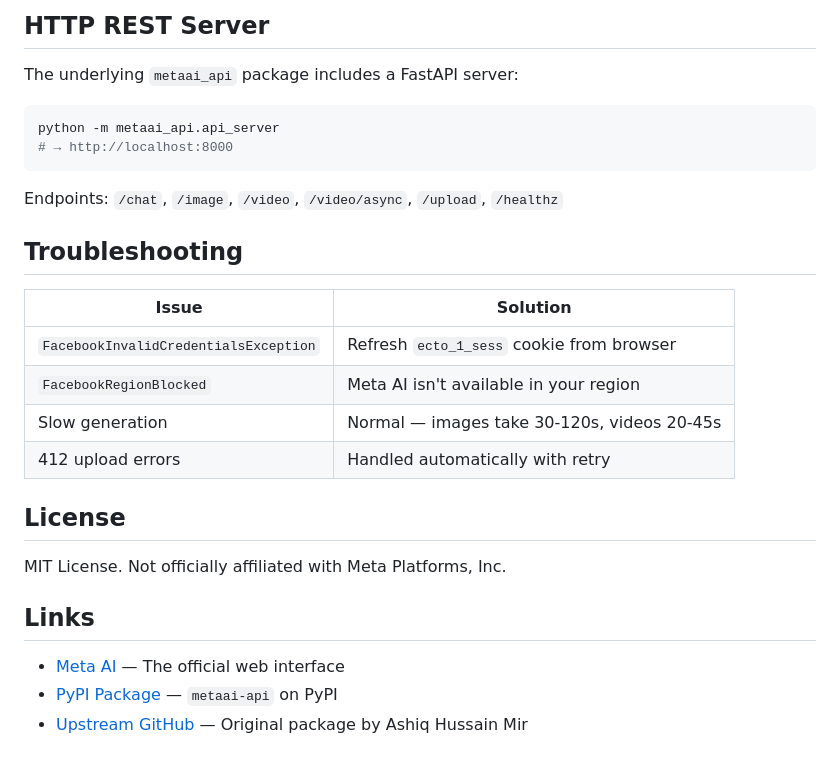
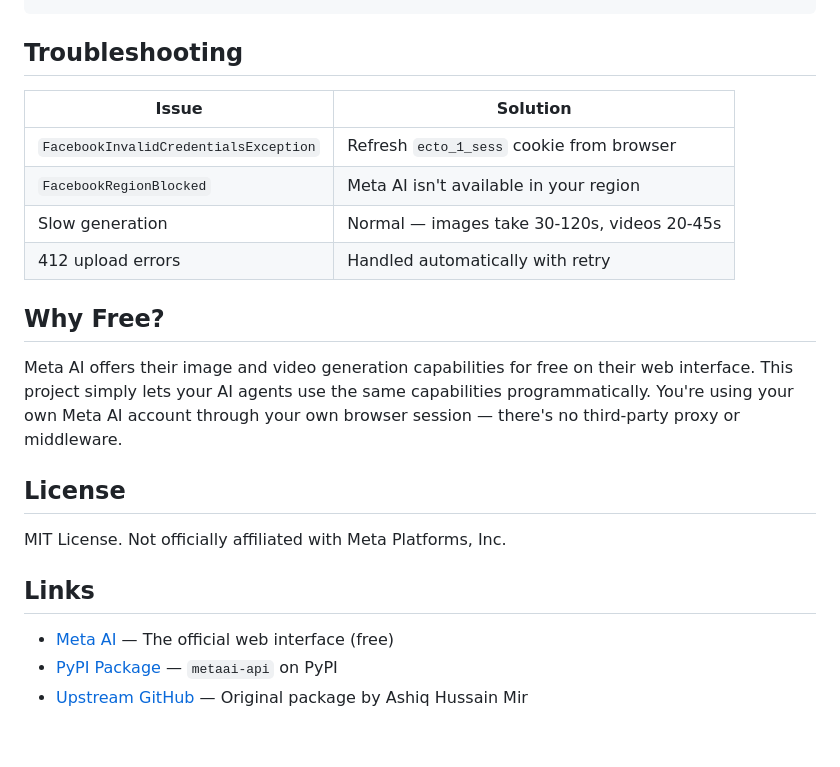
Before and after one commit to IsuedLeoo/free-image-video-generation-with-meta-ai-sdk, a Markdown page: README.md, the part around one of its changes. Rendered like a GitHub page.

````diff
--- a/README.md
+++ b/README.md
@@ -115,15 +155,4 @@ python skill/metaai_generate.py analyze photo.jpg
 ```
-
-## HTTP REST Server
-
-The underlying `metaai_api` package includes a FastAPI server:
-
-```bash
-python -m metaai_api.api_server
-# → http://localhost:8000
-```
-
-Endpoints: `/chat`, `/image`, `/video`, `/video/async`, `/upload`, `/healthz`
 
 ## Troubleshooting
 
@@ -134,12 +163,16 @@ Endpoints: `/chat`, `/image`, `/video`, `/video/async`, `/upload`, `/healthz`
 | Slow generation | Normal — images take 30-120s, videos 20-45s |
 | 412 upload errors | Handled automatically with retry |
 
+## Why Free?
+
+Meta AI offers their image and video generation capabilities for free on their web interface. This project simply lets your AI agents use the same capabilities programmatically. You're using your own Meta AI account through your own browser session — there's no third-party proxy or middleware.
+
 ## License
 
 MIT License. Not officially affiliated with Meta Platforms, Inc.
 
 ## Links
 
-- [Meta AI](https://meta.ai) — The official web interface
+- [Meta AI](https://meta.ai) — The official web interface (free)
 - [PyPI Package](https://pypi.org/project/metaai-api/) — `metaai-api` on PyPI
 - [Upstream GitHub](https://github.com/mir-ashiq/metaai-api) — Original package by Ashiq Hussain Mir
````
Also changed, not shown: other parts of README.md (+100 -60 lines).
